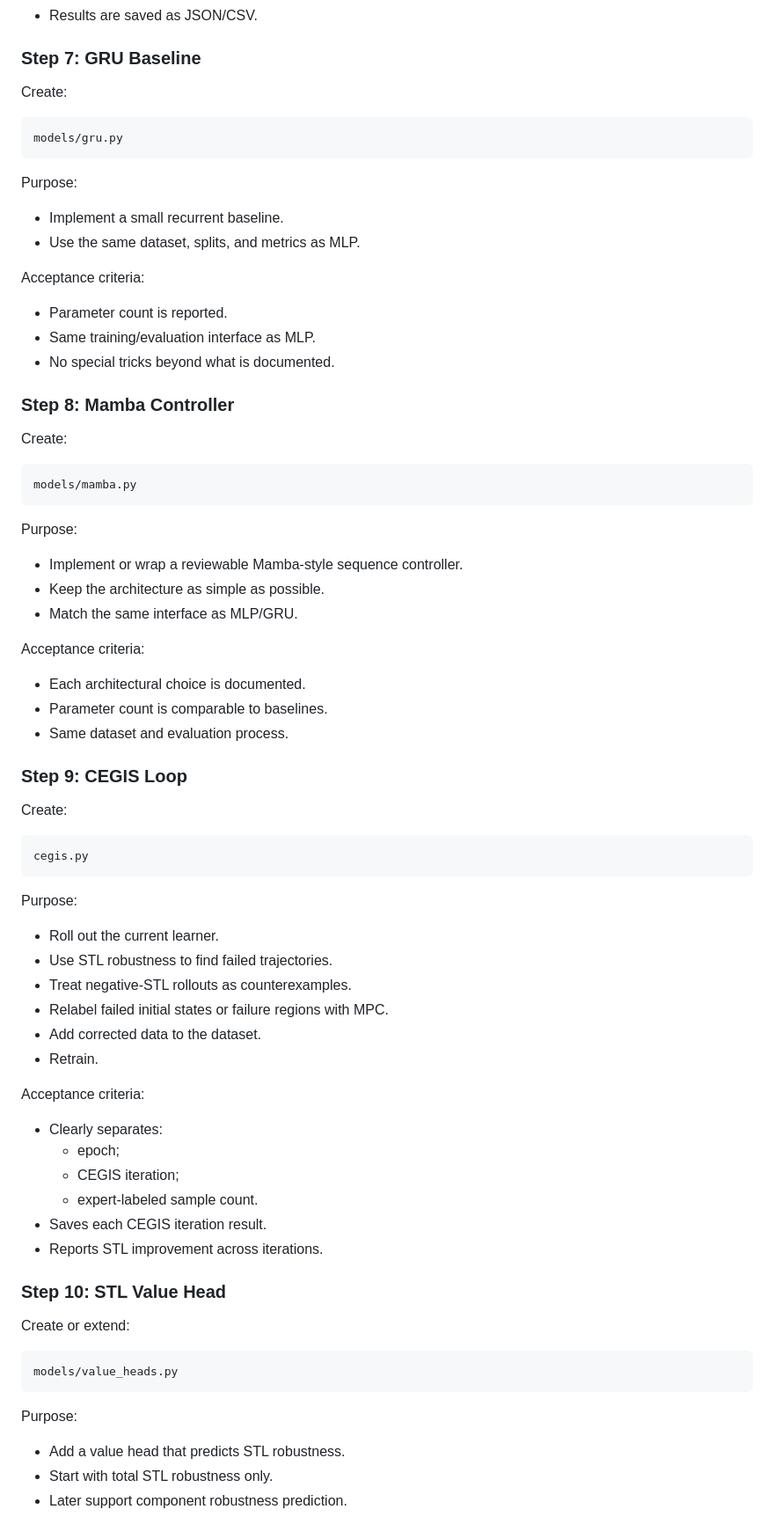
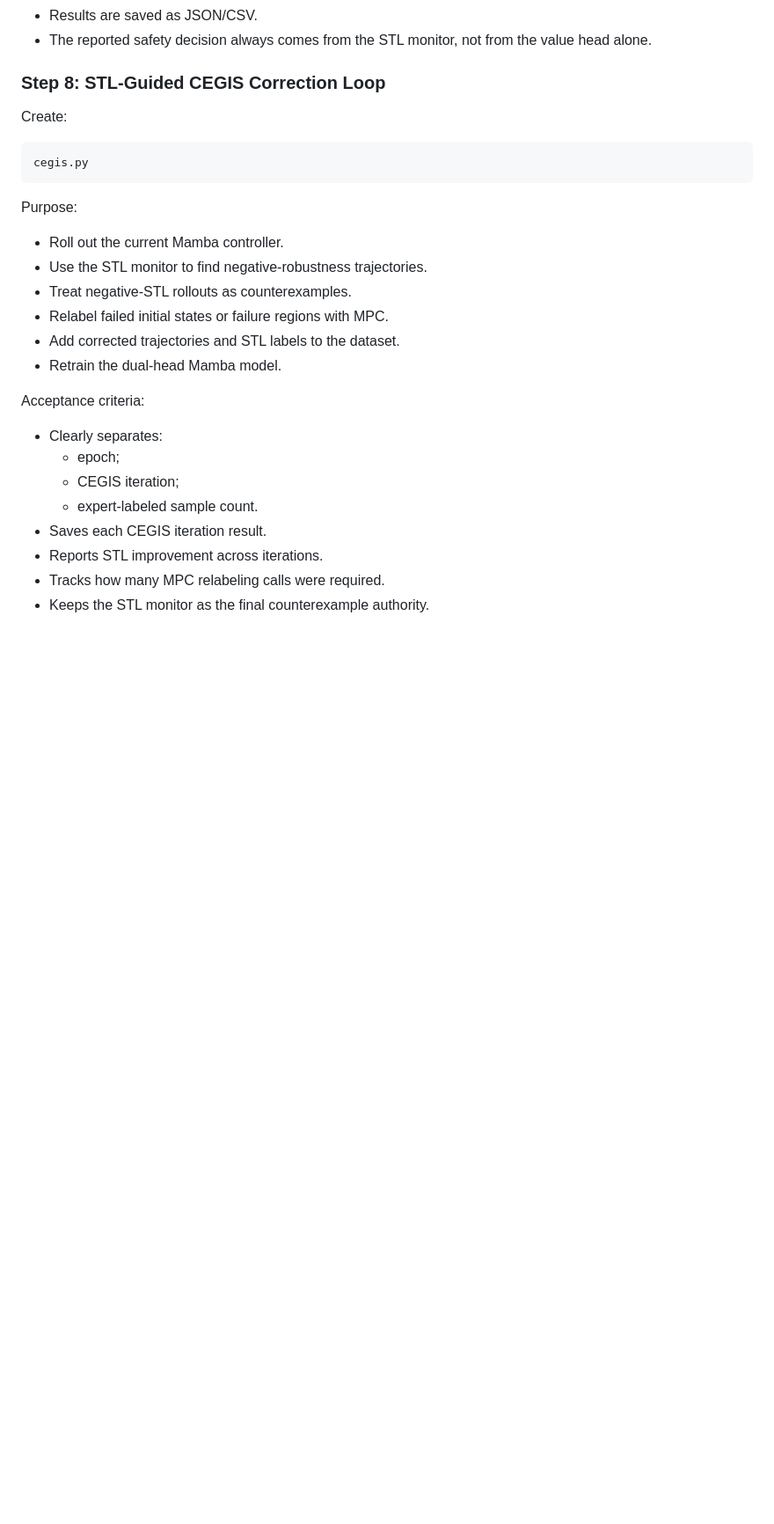
Before and after one commit to varun29-git/NNCS-Mamba, a Markdown page: NEXT_IMPLEMENTATION_PLAN.md, the part around one of its changes. Shown at 88% size. Drawn GitHub-style; blank space fills up the shorter version.

````diff
--- a/NEXT_IMPLEMENTATION_PLAN.md
+++ b/NEXT_IMPLEMENTATION_PLAN.md
@@ -274,45 +347,7 @@ Acceptance criteria:
 - Results are saved as JSON/CSV.
+- The reported safety decision always comes from the STL monitor, not from the value head alone.
 
-### Step 7: GRU Baseline
-
-Create:
-
-```text
-models/gru.py
-```
-
-Purpose:
-
-- Implement a small recurrent baseline.
-- Use the same dataset, splits, and metrics as MLP.
-
-Acceptance criteria:
-
-- Parameter count is reported.
-- Same training/evaluation interface as MLP.
-- No special tricks beyond what is documented.
-
-### Step 8: Mamba Controller
-
-Create:
-
-```text
-models/mamba.py
-```
-
-Purpose:
-
-- Implement or wrap a reviewable Mamba-style sequence controller.
-- Keep the architecture as simple as possible.
-- Match the same interface as MLP/GRU.
-
-Acceptance criteria:
-
-- Each architectural choice is documented.
-- Parameter count is comparable to baselines.
-- Same dataset and evaluation process.
-
-### Step 9: CEGIS Loop
+### Step 8: STL-Guided CEGIS Correction Loop
 
 Create:
 
@@ -322,12 +357,12 @@ cegis.py
 
 Purpose:
 
-- Roll out the current learner.
-- Use STL robustness to find failed trajectories.
+- Roll out the current Mamba controller.
+- Use the STL monitor to find negative-robustness trajectories.
 - Treat negative-STL rollouts as counterexamples.
 - Relabel failed initial states or failure regions with MPC.
-- Add corrected data to the dataset.
-- Retrain.
+- Add corrected trajectories and STL labels to the dataset.
+- Retrain the dual-head Mamba model.
 
 Acceptance criteria:
 
@@ -337,18 +372,6 @@ Acceptance criteria:
   - expert-labeled sample count.
 - Saves each CEGIS iteration result.
 - Reports STL improvement across iterations.
+- Tracks how many MPC relabeling calls were required.
+- Keeps the STL monitor as the final counterexample authority.
 
-### Step 10: STL Value Head
-
-Create or extend:
-
-```text
-models/value_heads.py
-```
-
-Purpose:
-
-- Add a value head that predicts STL robustness.
-- Start with total STL robustness only.
-- Later support component robustness prediction.
-
````
Also changed, not shown: other parts of NEXT_IMPLEMENTATION_PLAN.md (+144 -60 lines).
